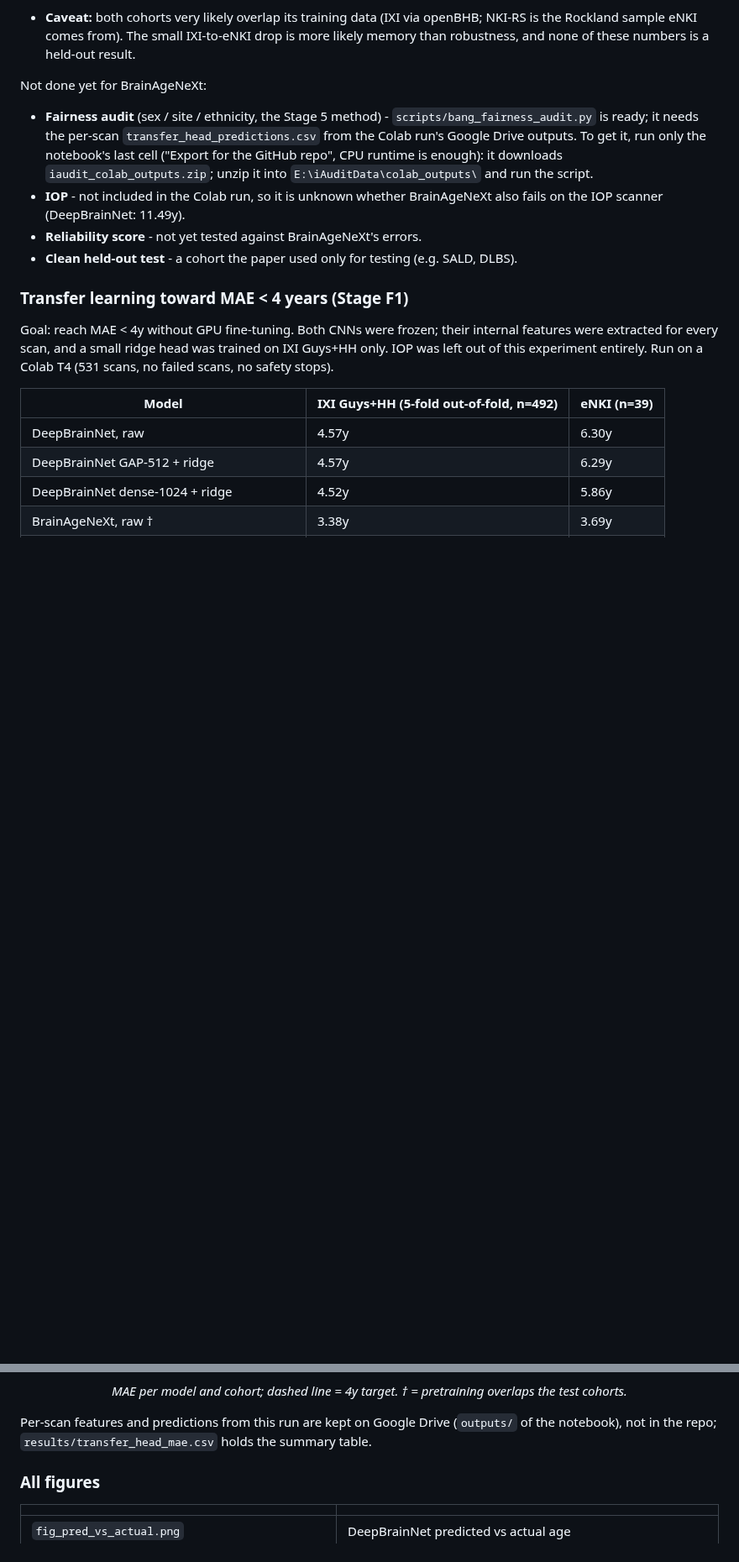
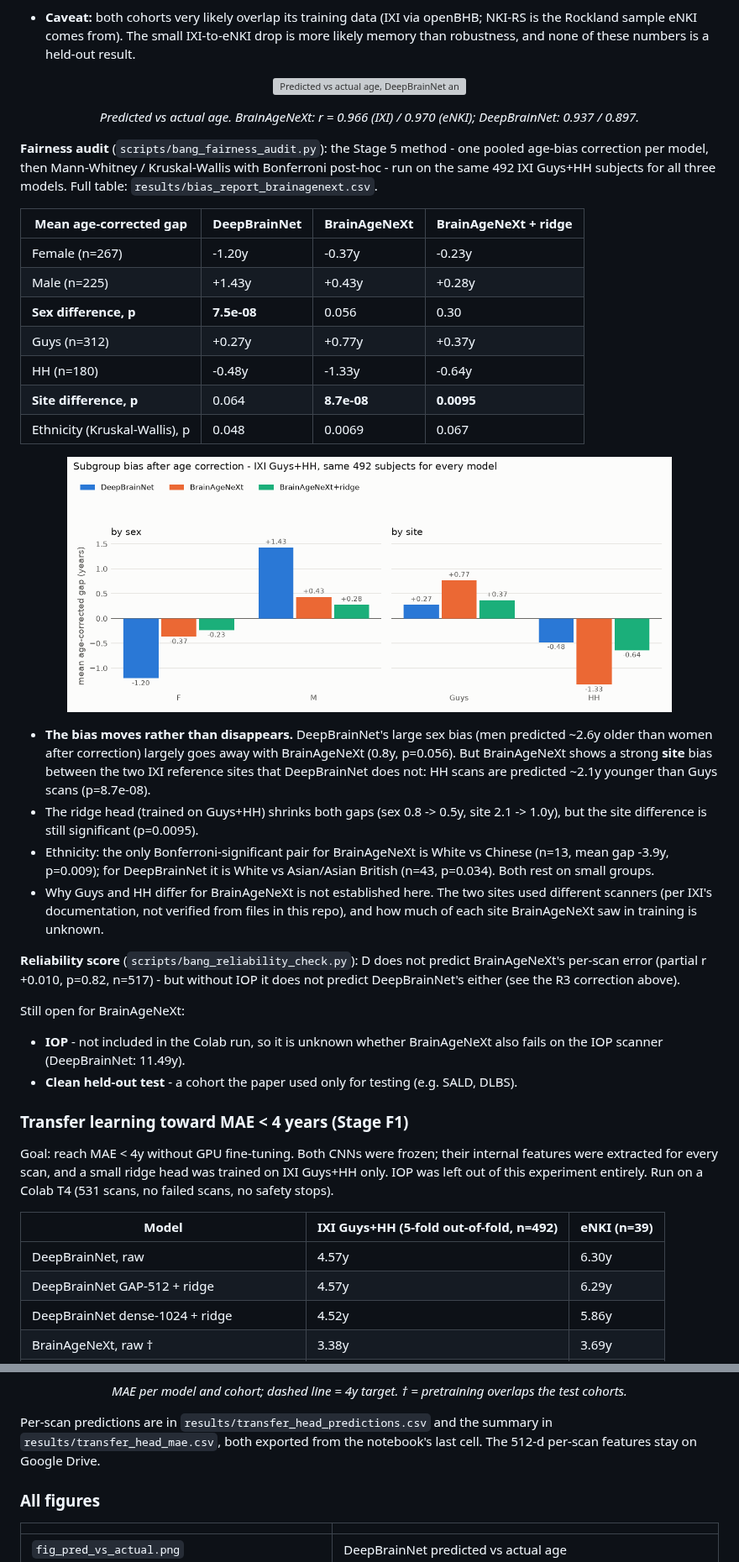
Before and after one commit to sudarsan2507-hue/iAudit, a Markdown page: README.md, 2 parts joined by grey strips. Shown at 84% size. Rendered like a GitHub page; blank space fills up the shorter version; grey boxes are pictures that could not be loaded.

Commit message:
README: BrainAgeNeXt fairness, orientation and reliability results; correct R3 claim

```diff
--- a/README.md
+++ b/README.md
@@ -241,17 +264,54 @@ Results on the 531 scans (IXI Guys+HH n=492, eNKI n=39):
   drop is more likely memory than robustness, and none of these numbers is a
   held-out result.
 
-Not done yet for BrainAgeNeXt:
+<p align="center">
+  <img src="results/fig_bang_pred_vs_actual.png" width="720" alt="Predicted vs actual age, DeepBrainNet and BrainAgeNeXt">
+</p>
+<p align="center"><em>Predicted vs actual age. BrainAgeNeXt: r = 0.966 (IXI) / 0.970 (eNKI); DeepBrainNet: 0.937 / 0.897.</em></p>
 
-- **Fairness audit** (sex / site / ethnicity, the Stage 5 method) -
-  `scripts/bang_fairness_audit.py` is ready; it needs the per-scan
-  `transfer_head_predictions.csv` from the Colab run's Google Drive outputs.
-  To get it, run only the notebook's last cell ("Export for the GitHub repo",
-  CPU runtime is enough): it downloads `iaudit_colab_outputs.zip`; unzip it
-  into `E:\iAuditData\colab_outputs\` and run the script.
+**Fairness audit** (`scripts/bang_fairness_audit.py`): the Stage 5 method -
+one pooled age-bias correction per model, then Mann-Whitney / Kruskal-Wallis
+with Bonferroni post-hoc - run on the same 492 IXI Guys+HH subjects for all
+three models. Full table: `results/bias_report_brainagenext.csv`.
+
+| Mean age-corrected gap | DeepBrainNet | BrainAgeNeXt | BrainAgeNeXt + ridge |
+|---|---|---|---|
+| Female (n=267) | -1.20y | -0.37y | -0.23y |
+| Male (n=225) | +1.43y | +0.43y | +0.28y |
+| **Sex difference, p** | **7.5e-08** | 0.056 | 0.30 |
+| Guys (n=312) | +0.27y | +0.77y | +0.37y |
+| HH (n=180) | -0.48y | -1.33y | -0.64y |
+| **Site difference, p** | 0.064 | **8.7e-08** | **0.0095** |
+| Ethnicity (Kruskal-Wallis), p | 0.048 | 0.0069 | 0.067 |
+
+<p align="center">
+  <img src="results/fig_bang_fairness.png" width="720" alt="Subgroup bias by sex and site for DeepBrainNet and BrainAgeNeXt">
+</p>
+
+- **The bias moves rather than disappears.** DeepBrainNet's large sex bias
+  (men predicted ~2.6y older than women after correction) largely goes away
+  with BrainAgeNeXt (0.8y, p=0.056). But BrainAgeNeXt shows a strong
+  **site** bias between the two IXI reference sites that DeepBrainNet does
+  not: HH scans are predicted ~2.1y younger than Guys scans (p=8.7e-08).
+- The ridge head (trained on Guys+HH) shrinks both gaps (sex 0.8 -> 0.5y,
+  site 2.1 -> 1.0y), but the site difference is still significant (p=0.0095).
+- Ethnicity: the only Bonferroni-significant pair for BrainAgeNeXt is White
+  vs Chinese (n=13, mean gap -3.9y, p=0.009); for DeepBrainNet it is White vs
+  Asian/Asian British (n=43, p=0.034). Both rest on small groups.
+- Why Guys and HH differ for BrainAgeNeXt is not established here. The two
+  sites used different scanners (per IXI's documentation, not verified from
+  files in this repo), and how much of each site BrainAgeNeXt saw in training
+  is unknown.
+
+**Reliability score** (`scripts/bang_reliability_check.py`): D does not
+predict BrainAgeNeXt's per-scan error (partial r +0.010, p=0.82, n=517) -
+but without IOP it does not predict DeepBrainNet's either (see the R3
+correction above).
+
+Still open for BrainAgeNeXt:
+
 - **IOP** - not included in the Colab run, so it is unknown whether
   BrainAgeNeXt also fails on the IOP scanner (DeepBrainNet: 11.49y).
-- **Reliability score** - not yet tested against BrainAgeNeXt's errors.
 - **Clean held-out test** - a cohort the paper used only for testing (e.g.
   SALD, DLBS).
 
@@ -290,9 +350,9 @@ Run on a Colab T4 (531 scans, no failed scans, no safety stops).
 </p>
 <p align="center"><em>MAE per model and cohort; dashed line = 4y target. † = pretraining overlaps the test cohorts.</em></p>
 
-Per-scan features and predictions from this run are kept on Google Drive
-(`outputs/` of the notebook), not in the repo; `results/transfer_head_mae.csv`
-holds the summary table.
+Per-scan predictions are in `results/transfer_head_predictions.csv` and the
+summary in `results/transfer_head_mae.csv`, both exported from the notebook's
+last cell. The 512-d per-scan features stay on Google Drive.
 
 ### All figures
 
```
Also changed, not shown: other parts of README.md (+31 -6 lines).
